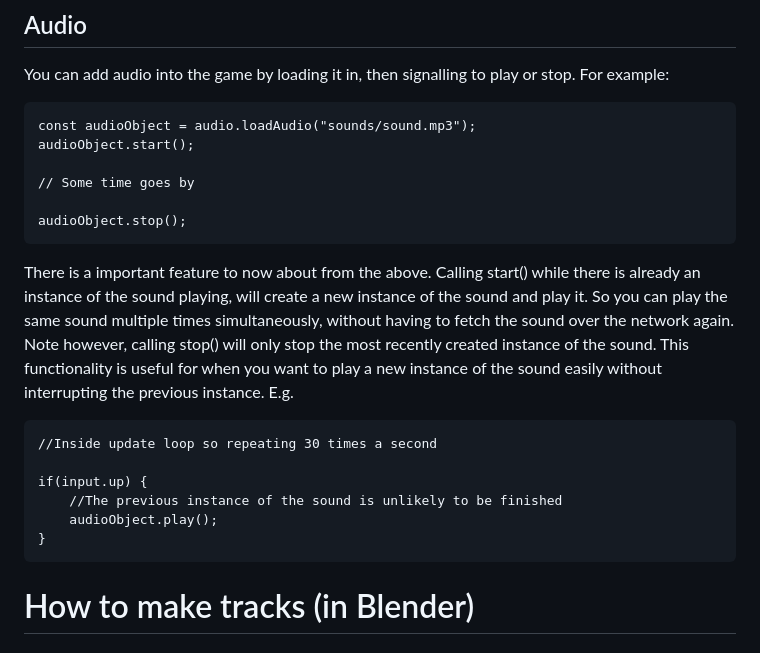
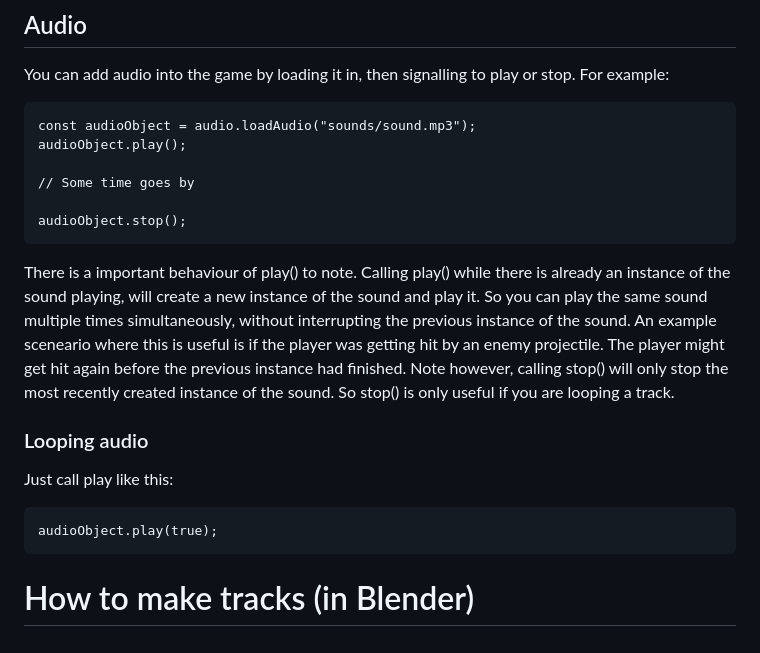
Before and after one commit to magicmanjack/OnlineRacer, a Markdown page: Documentation.md, the part around the change. Drawn GitHub-style.

Commit message:
Fixed audio section in documentation

````diff
--- a/Documentation.md
+++ b/Documentation.md
@@ -152,21 +152,20 @@ boosterEmitter.particleUpdate = (p) => {
 You can add audio into the game by loading it in, then signalling to play or stop. For example:
 ```
 const audioObject = audio.loadAudio("sounds/sound.mp3");
-audioObject.start();
+audioObject.play();
 
 // Some time goes by
 
 audioObject.stop();
 ```
-There is a important feature to now about from the above. Calling start() while there is already an instance of the sound playing, will create a new instance of the sound and play it. So you can play the same sound multiple times simultaneously, without having to fetch the sound over the network again. Note however, calling stop() will only stop the most recently created instance of the sound. This functionality is useful for when you want to play a new instance of the sound easily without interrupting the previous instance. E.g.
+There is a important behaviour of play() to note. Calling play() while there is already an instance of the sound playing, will create a new instance of the sound and play it. So you can play the same sound multiple times simultaneously, without interrupting the previous instance of the sound. An example sceneario where this is useful is if the player was getting hit by an enemy projectile. The player might get hit again before the previous instance had finished. Note however, calling stop() will only stop the most recently created instance of the sound. So stop() is only useful if you are looping a track.
+
+### Looping audio
+Just call play like this:
 ```
-//Inside update loop so repeating 30 times a second
+audioObject.play(true);
+```
 
-if(input.up) {
-    //The previous instance of the sound is unlikely to be finished
-    audioObject.play();
-}
-```
 
 # How to make tracks (in Blender)
 
````
